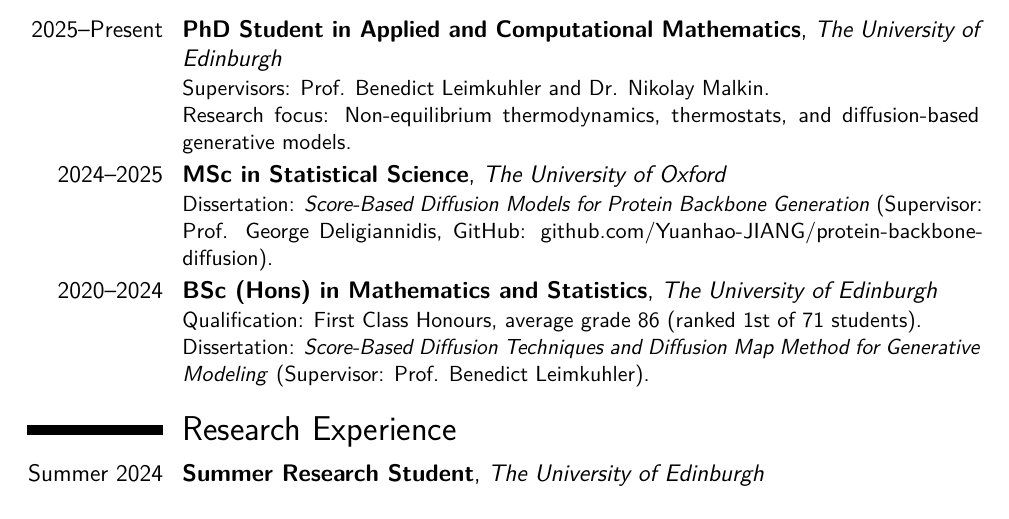
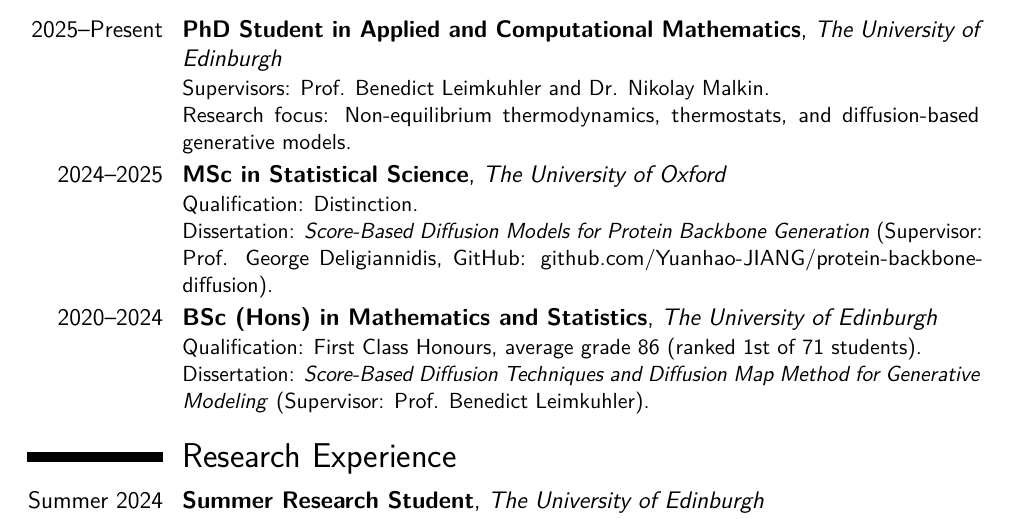
Before and after one commit to Yuanhao-JIANG/CV, a LaTeX CV (CV.tex): part of page 1 of 2, cut so that both start at the same text. Compiled offline with pdfLaTeX.

Commit message:
add qualification for MSc

```diff
--- a/CV.tex
+++ b/CV.tex
@@ -31,6 +31,7 @@
 }
 
 \cventry{2024--2025}{MSc in Statistical Science}{The University of Oxford}{}{}{
+  Qualification: Distinction.\\
   Dissertation: \textit{Score-Based Diffusion Models for Protein Backbone Generation} (Supervisor: Prof. George Deligiannidis, GitHub: \href{https://github.com/Yuanhao-JIANG/protein-backbone-diffusion}{github.com/Yuanhao-JIANG/protein-backbone-diffusion}).
 }
 
```
Also changed, not shown: CV.pdf.
